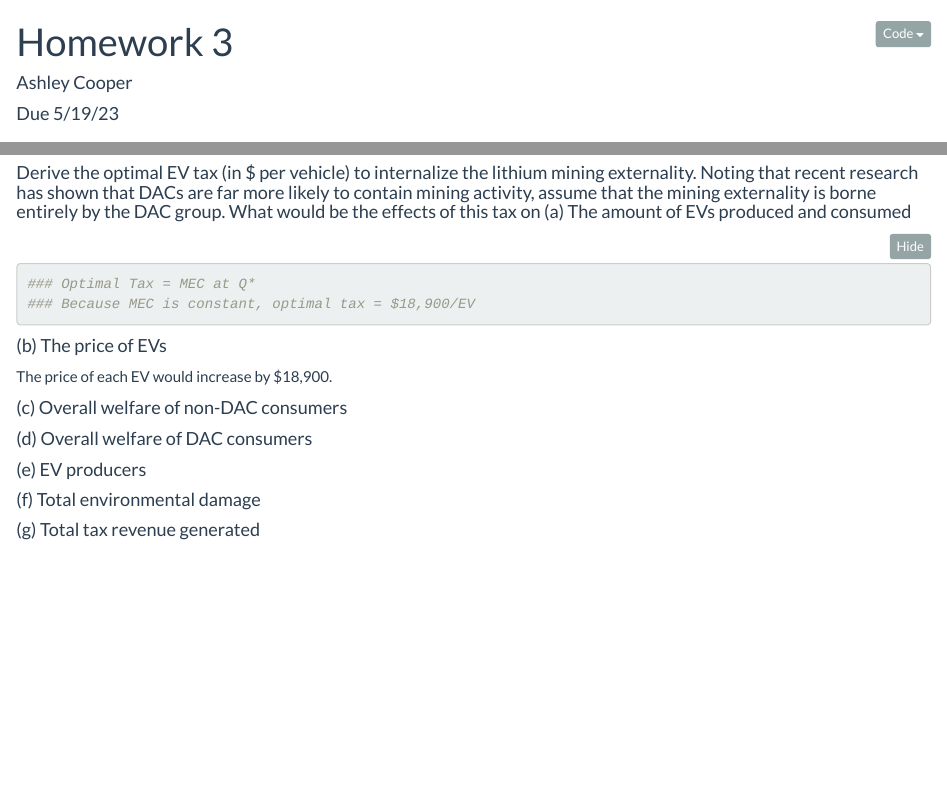
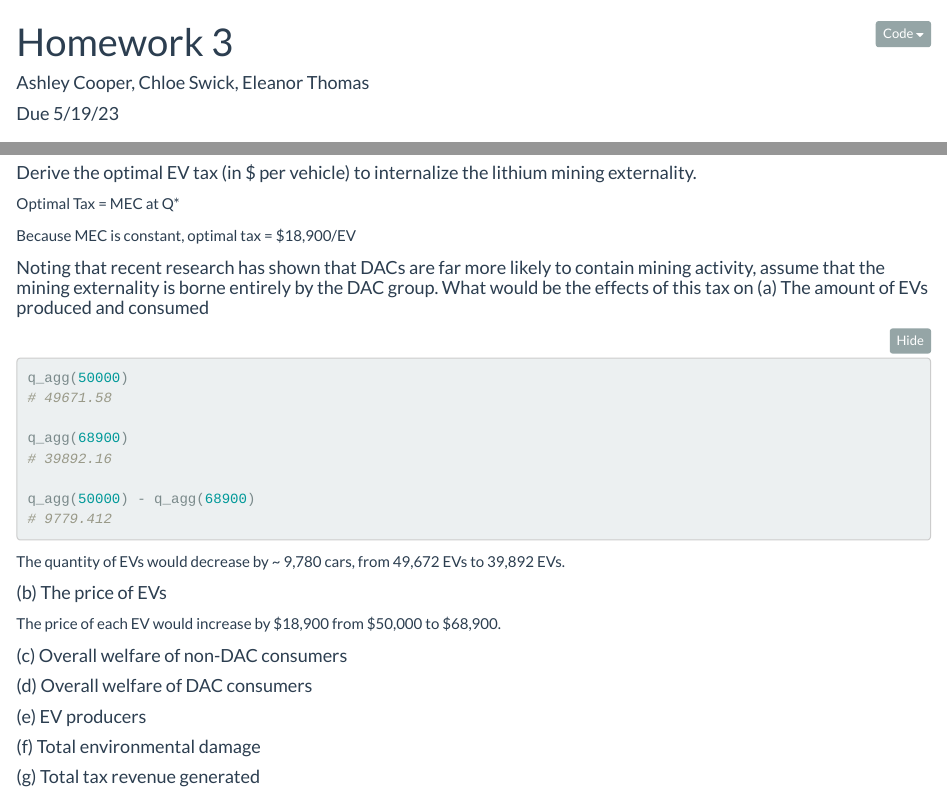
Before and after one commit to emthomas112/esm204_hw_3, an R Markdown document (Cooper_Ashley_HW3.Rmd): the page in a window 1100 px wide, from its top, and a second part further down, joined at a grey line. Rendered offline with R 4.5, knitr and Pandoc, with nearby package versions; folded parts are opened; column names are cleaned by a stand-in for the janitor package.

Commit message:
Question 5 parts a and b

````diff
--- a/Cooper_Ashley_HW3.Rmd
+++ b/Cooper_Ashley_HW3.Rmd
@@ -1,6 +1,6 @@
 ---
 title: "Homework 3"
-author: "Ashley Cooper"
+author: "Ashley Cooper, Chloe Swick, Eleanor Thomas"
 date: "Due 5/19/23"
 output:
   html_document:
@@ -176,19 +176,33 @@ consumer_benefit_non_dac <- cs_non_dac/cs
 Currently disadvantaged communities get ~13.66% of the total consumer benefits from EVs, while non-disadvantaged communities enjoy ~86.34% of the total consumer benefits.
 
 ### Question 5
-#### Derive the optimal EV tax (in $ per vehicle) to internalize the lithium mining externality. Noting that recent research has shown that DACs are far more likely to contain mining activity, assume that the mining externality is borne entirely by the DAC group. What would be the effects of this tax on (a) The amount of EVs produced and consumed
+#### Derive the optimal EV tax (in $ per vehicle) to internalize the lithium mining externality.
+
+Optimal Tax = MEC at Q*
+
+Because MEC is constant, optimal tax = $18,900/EV
+
+#### Noting that recent research has shown that DACs are far more likely to contain mining activity, assume that the mining externality is borne entirely by the DAC group. What would be the effects of this tax on (a) The amount of EVs produced and consumed
 
 ```{r}
-### Optimal Tax = MEC at Q*
-### Because MEC is constant, optimal tax = $18,900/EV
+q_agg(50000)
+# 49671.58
+
+q_agg(68900)
+# 39892.16
+
+q_agg(50000) - q_agg(68900)
+# 9779.412
 ```
-
+The quantity of EVs would decrease by ~ 9,780 cars, from 49,672 EVs to 39,892 EVs.
 
 #### (b) The price of EVs
 
-The price of each EV would increase by $18,900.
+The price of each EV would increase by $18,900 from $50,000 to $68,900.
 
 #### (c) Overall welfare of non-DAC consumers
+
+
 
 #### (d) Overall welfare of DAC consumers
 
````
